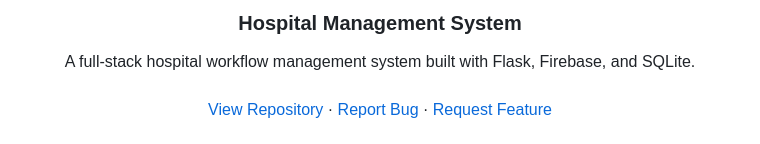
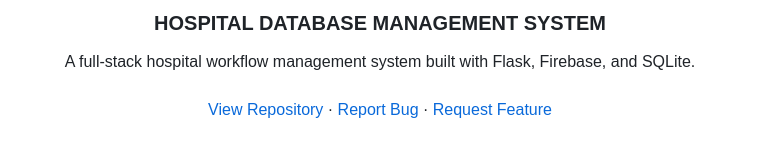
Before and after one commit to sniphex/hospital-management-system, a Markdown page: README.md, the part around the change. Drawn GitHub-style.

Commit message:
Update project title in README.md

```diff
--- a/README.md
+++ b/README.md
@@ -3,7 +3,7 @@
 
 <br />
 <div align="center">
-  <h3 align="center">Hospital Management System</h3>
+  <h3 align="center">HOSPITAL DATABASE MANAGEMENT SYSTEM</h3>
 
   <p align="center">
     A full-stack hospital workflow management system built with Flask, Firebase, and SQLite.
```
